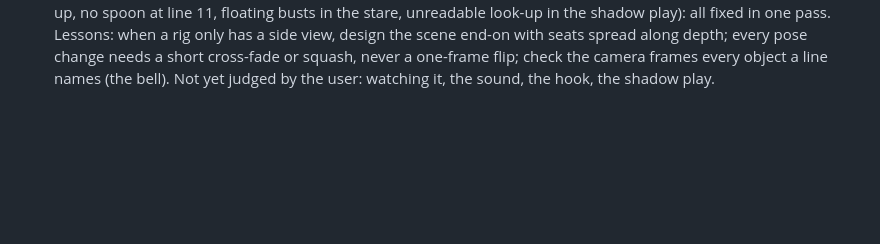
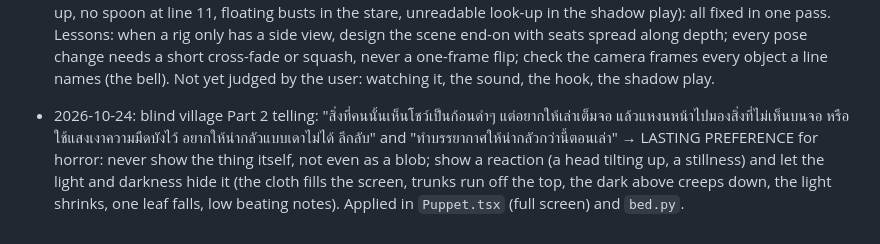
Before and after one commit to ParanyuLion/Series-Motion, a Markdown page: series-animation/references/feedback-log.md, the part around the change. Rendered like a GitHub page; blank space fills up the shorter version.

Commit message:
Blind village Part 2: telling is full screen and the unseen stays unseen; notes

```diff
--- a/series-animation/references/feedback-log.md
+++ b/series-animation/references/feedback-log.md
@@ -56,3 +56,4 @@ Newest at the bottom. One line per piece of feedback: what the user said, what w
 - 2026-10-23: snake design chosen by the user: face "หน้า 3" (pale mask, hollow black eyes, wide smile that is only a closed seam, no mouth) in all poses; poses used by situation (shirt tile: rearing S; forest crowd: hanging from branches and around trunks; the one lowering its face: coming toward the camera; ground: low slither; ending: tall or coiled). Body scales: dots from far, tiny closed-mask faces only in close-ups. `SnakeTile` redrawn as a flat print of this design; the watching version adds pinpoint highlights, a tilt and a wider seam. Design sheets: `Remotion/out/snake_design*.png` (compositions SnakePreview..SnakePreview4). Not yet rendered into a video.
 - 2026-10-24: blind village Part 2: "hook ยังไม่น่าสนใจ" then "พาท2อาจจะไปขึ้นฟีดคนที่ไม่เคยดูพาท1เลย อยากได้ hook ดีๆ" → LASTING RULE for every part of every series: the hook (first line or two) must stand alone for a viewer who never saw an earlier part; it states the situation, who "you" are and the rule of the game in one or two lines (here: "จะเกิดอะไรขึ้น ถ้าคุณมองเห็น ในหมู่บ้านที่ทุกคนตาบอด / และคุณต้องแกล้งทำเป็นตาบอด ไม่ให้ใครรู้เลยสักคน"), and the title card names the series and the part number. User chose option A (two-line premise hook). The merged line 3 was trimmed to "หัวหน้าพาคุณไปโต๊ะยาว ทุกคนตักข้าวได้แม่นไม่หกสักเม็ด" to fit 56 characters (the assistant's call).
 - 2026-10-24: blind village Part 2 built (`src/blind2/`, `scripts/blind2/`, composition `Blind2`, `out/blind_part2.mp4`, about 85.5 s): the supper table seen end-on (the rig is side-view only, so two rows face each other across a slanted table, benches, a stool for the head), the shadow-puppet play (`Puppet.tsx`, silhouettes only), the hand-guiding close-up, the spoon grip, the unison stare, the bell, the head's smile. Opus review found 9 Important issues (seats stacked, head floating, bell off screen, one-frame turns and sit pop, unreadable hand close-up, no spoon at line 11, floating busts in the stare, unreadable look-up in the shadow play): all fixed in one pass. Lessons: when a rig only has a side view, design the scene end-on with seats spread along depth; every pose change needs a short cross-fade or squash, never a one-frame flip; check the camera frames every object a line names (the bell). Not yet judged by the user: watching it, the sound, the hook, the shadow play.
+- 2026-10-24: blind village Part 2 telling: "สิ่งที่คนนั้นเห็นโชว์เป็นก้อนดำๆ แต่อยากให้เล่าเต็มจอ แล้วแหงนหน้าไปมองสิ่งที่ไม่เห็นบนจอ หรือใช้แสงเงาความมืดบังไว้ อยากให้น่ากลัวแบบเดาไม่ได้ ลึกลับ" and "ทำบรรยากาศให้น่ากลัวกว่านี้ตอนเล่า" → LASTING PREFERENCE for horror: never show the thing itself, not even as a blob; show a reaction (a head tilting up, a stillness) and let the light and darkness hide it (the cloth fills the screen, trunks run off the top, the dark above creeps down, the light shrinks, one leaf falls, low beating notes). Applied in `Puppet.tsx` (full screen) and `bed.py`.
```
